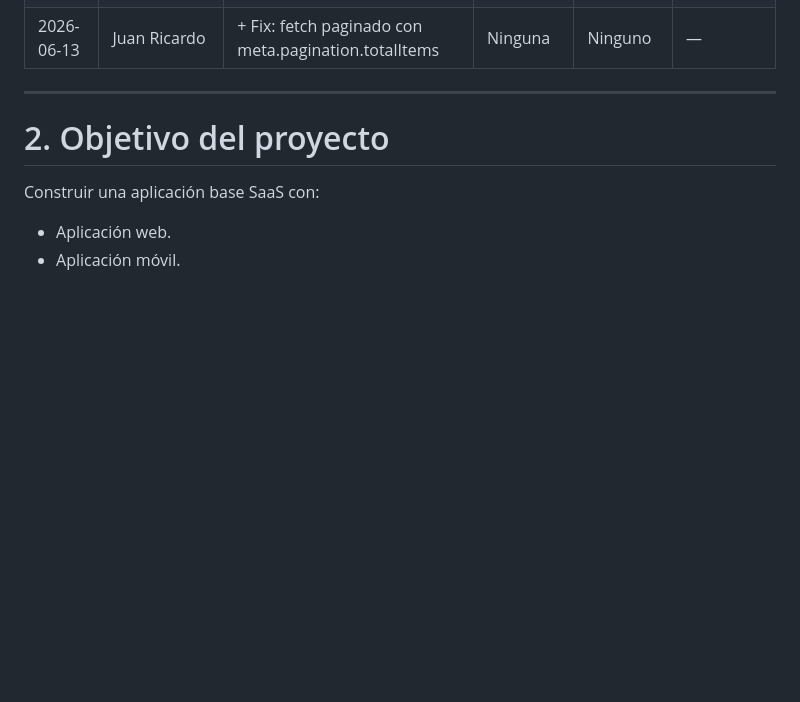
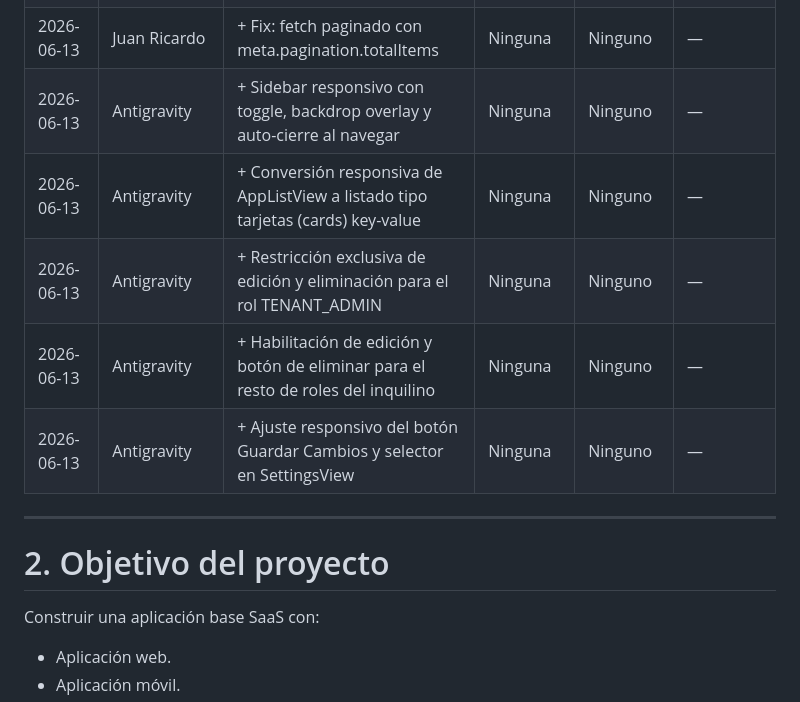
Before and after one commit to judarito/appbasemonorepoweb-mobile, a Markdown page: docs/BaseForge_SaaS_Plan_Maestro.md, the part around the change. GitHub-like rendering; blank space fills up the shorter version.

Commit message:
docs: update plan maestro with responsive ui and role controls

```diff
--- a/docs/BaseForge_SaaS_Plan_Maestro.md
+++ b/docs/BaseForge_SaaS_Plan_Maestro.md
@@ -73,6 +73,11 @@ Al terminar cada sesión de trabajo, actualizar esta tabla:
 | 2026-06-13 | Juan Ricardo | + Fix: settings.controller permisos (TENANT_ADMIN + dot notation) | Ninguna | Ninguno | — |
 | 2026-06-13 | Juan Ricardo | + Fix: Home navbar con estado de sesión y banner para no-superadmins | Ninguna | Ninguno | — |
 | 2026-06-13 | Juan Ricardo | + Fix: fetch paginado con meta.pagination.totalItems | Ninguna | Ninguno | — |
+| 2026-06-13 | Antigravity  | + Sidebar responsivo con toggle, backdrop overlay y auto-cierre al navegar | Ninguna | Ninguno | — |
+| 2026-06-13 | Antigravity  | + Conversión responsiva de AppListView a listado tipo tarjetas (cards) key-value | Ninguna | Ninguno | — |
+| 2026-06-13 | Antigravity  | + Restricción exclusiva de edición y eliminación para el rol TENANT_ADMIN | Ninguna | Ninguno | — |
+| 2026-06-13 | Antigravity  | + Habilitación de edición y botón de eliminar para el resto de roles del inquilino | Ninguna | Ninguno | — |
+| 2026-06-13 | Antigravity  | + Ajuste responsivo del botón Guardar Cambios y selector en SettingsView | Ninguna | Ninguno | — |
 
 ---
 
```
